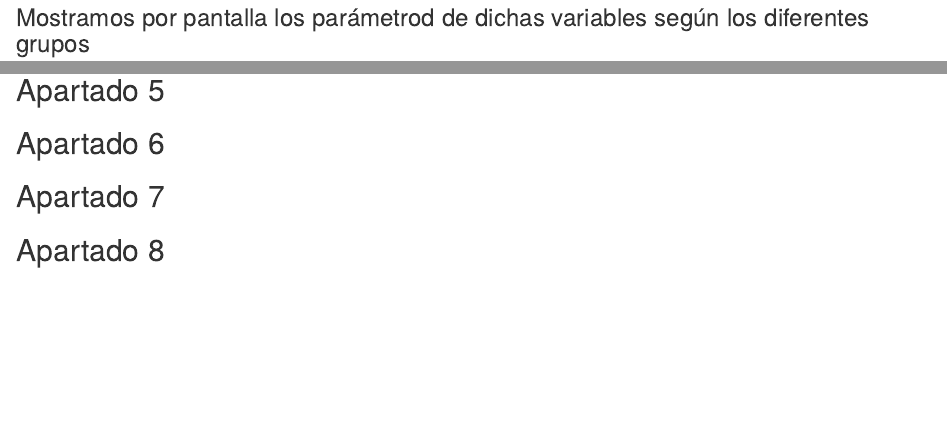
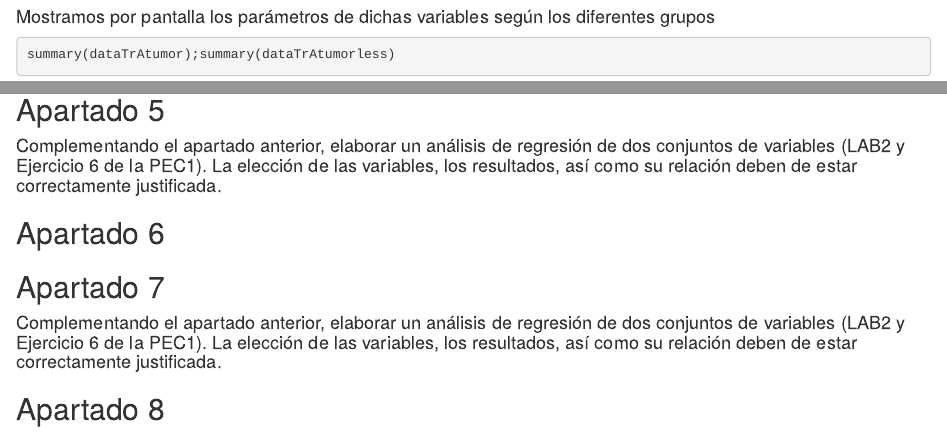
Before and after one commit to Addraed/MASTER_BIOINFO_UOC_SAD, an R Markdown document (PEC_3_SAD.Rmd): the page in a window 1100 px wide, from 2940 px down before the commit and from 2930 px down after it, so that both start at the same text, and a second part further down, joined at a grey line. Rendered offline with R 4.5, knitr and Pandoc, with nearby package versions; some code elsewhere in the file could not run offline.

Commit message:
Correción de errata y adición de nuevos enunciados

````diff
--- a/PEC_3_SAD.Rmd
+++ b/PEC_3_SAD.Rmd
@@ -103,7 +103,7 @@ dataTrBtumorless<-subset(dataMurine,dataMurine$Grupo== "Tratamiento B sin tumor"
 dataTrCtumor<-subset(dataMurine,dataMurine$Grupo== "Animal control con tumor"); dataTrCtumor<-dataTrCtumor[-c(2)]
 dataTrCtumorless<-subset(dataMurine,dataMurine$Grupo== "Animal control sin tumor"); dataTrCtumorless<-dataTrCtumorless[-c(2)]
 ```
-### Mostramos por pantalla los parámetrod de dichas variables según los diferentes grupos
+#### Mostramos por pantalla los parámetros de dichas variables según los diferentes grupos
 ```{r}
 summary(dataTrAtumor);summary(dataTrAtumorless)
 
@@ -114,6 +114,7 @@ summary(dataTrCtumor);summary(dataTrCtumorless)
 
 
 ## Apartado 5
+#### Complementando el apartado anterior, elaborar un análisis de regresión de dos conjuntos de variables (LAB2 y Ejercicio 6 de la PEC1). La elección de las variables, los resultados, así como su relación deben de estar correctamente justificada.
 ```{r}
 
 ```
@@ -128,6 +129,8 @@ summary(dataTrCtumor);summary(dataTrCtumorless)
 
 
 ## Apartado 7
+#### Complementando el apartado anterior, elaborar un análisis de regresión de dos conjuntos de variables (LAB2 y Ejercicio 6 de la PEC1). La elección de las variables, los resultados, así como su relación deben de estar correctamente justificada.
+
 ```{r}
 
 ```
````
